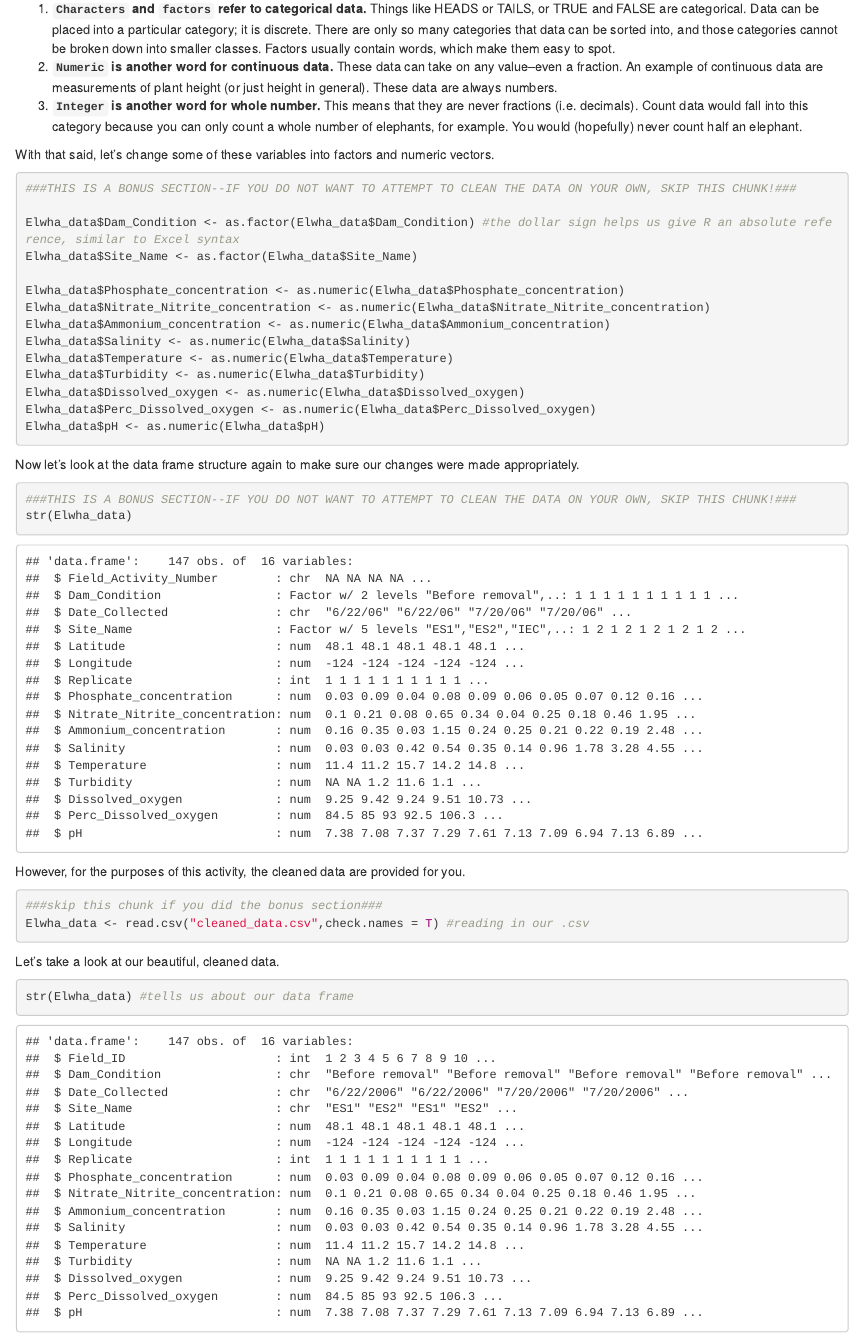
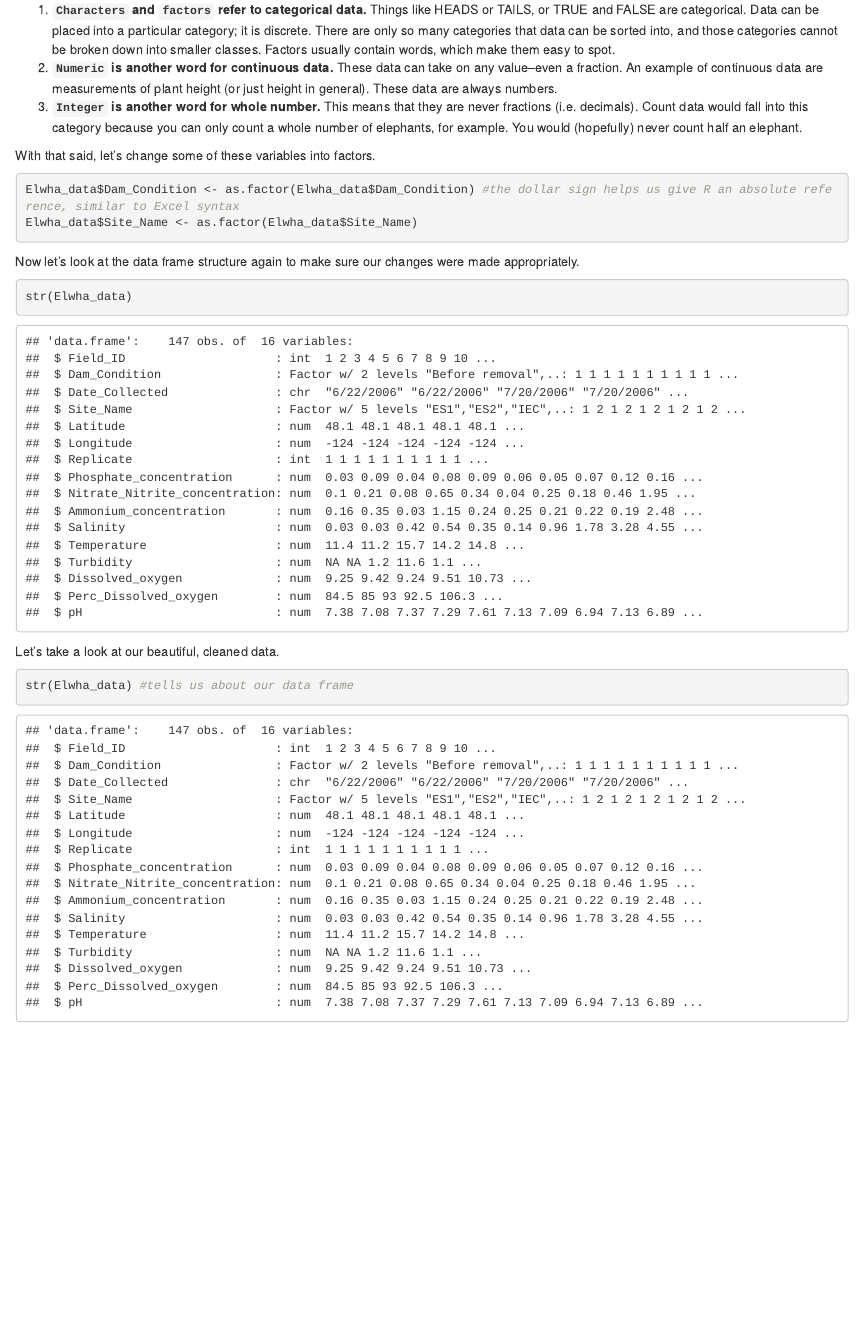
Before and after one commit to emwolfe/Principles_R_lab, an R Markdown document (Principles_R_lab_original.Rmd): the page in a window 1100 px wide, from 16830 px down before the commit and from 17120 px down after it, so that both start at the same text. Rendered offline with R 4.5, knitr and Pandoc, with nearby package versions.

Commit message:
rearranged a section

````diff
--- a/Principles_R_lab_original.Rmd
+++ b/Principles_R_lab_original.Rmd
@@ -146,15 +142,3 @@ Using <code>str()</code> is helpful because we can get an idea of the <b><u>str<
-1. <b><code>Characters</code> and <code>factors</code> refer to categorical data.</b> Things like HEADS or TAILS, or TRUE and FALSE are categorical. Data can be placed into a particular category; it is discrete. There are only so many categories that data can be sorted into, and those categories cannot be broken down into smaller classes. Factors usually contain words, which make them easy to spot.
-2. <b><code>Numeric</code> is another word for continuous data.</b> These data can take on any value--even a fraction.  An example of continuous data are measurements of plant height (or just height in general). These data are always numbers.
-3. <b><code>Integer</code> is another word for whole number.</b> This means that they are never fractions (i.e. decimals). Count data would fall into this category because you can only count a whole number of elephants, for example. You would (hopefully) never count half an elephant.
-
-With that said, let's change some of these variables into factors and numeric vectors.
-
-```{r factors}
-###THIS IS A BONUS SECTION--IF YOU DO NOT WANT TO ATTEMPT TO CLEAN THE DATA ON YOUR OWN, SKIP THIS CHUNK!###
-
-Elwha_data$Dam_Condition <- as.factor(Elwha_data$Dam_Condition) #the dollar sign helps us give R an absolute reference, similar to Excel syntax
-Elwha_data$Site_Name <- as.factor(Elwha_data$Site_Name)
-
 Elwha_data$Phosphate_concentration <- as.numeric(Elwha_data$Phosphate_concentration)
 Elwha_data$Nitrate_Nitrite_concentration <- as.numeric(Elwha_data$Nitrate_Nitrite_concentration)
 Elwha_data$Ammonium_concentration <- as.numeric(Elwha_data$Ammonium_concentration)
@@ -167,8 +151,3 @@ Elwha_data$pH <- as.numeric(Elwha_data$pH)
 
 ```
 
-Now let's look at the data frame structure again to make sure our changes were made appropriately.
-
-```{r structure_data}
-###THIS IS A BONUS SECTION--IF YOU DO NOT WANT TO ATTEMPT TO CLEAN THE DATA ON YOUR OWN, SKIP THIS CHUNK!###
-str(Elwha_data)
@@ -183,3 +163,22 @@ Elwha_data <- read.csv("cleaned_data.csv",check.names = T) #reading in our .csv
+1. <b><code>Characters</code> and <code>factors</code> refer to categorical data.</b> Things like HEADS or TAILS, or TRUE and FALSE are categorical. Data can be placed into a particular category; it is discrete. There are only so many categories that data can be sorted into, and those categories cannot be broken down into smaller classes. Factors usually contain words, which make them easy to spot.
+2. <b><code>Numeric</code> is another word for continuous data.</b> These data can take on any value--even a fraction.  An example of continuous data are measurements of plant height (or just height in general). These data are always numbers.
+3. <b><code>Integer</code> is another word for whole number.</b> This means that they are never fractions (i.e. decimals). Count data would fall into this category because you can only count a whole number of elephants, for example. You would (hopefully) never count half an elephant.
+
+With that said, let's change some of these variables into factors.
+
+```{r factors}
+
+Elwha_data$Dam_Condition <- as.factor(Elwha_data$Dam_Condition) #the dollar sign helps us give R an absolute reference, similar to Excel syntax
+Elwha_data$Site_Name <- as.factor(Elwha_data$Site_Name)
+
+```
+
+Now let's look at the data frame structure again to make sure our changes were made appropriately.
+
+```{r structure_data}
+
+str(Elwha_data)
+
 ```
 
 Let's take a look at our beautiful, cleaned data.
````
Also changed, not shown: Principles_R_lab_original.Rmd (11 more changed lines).
